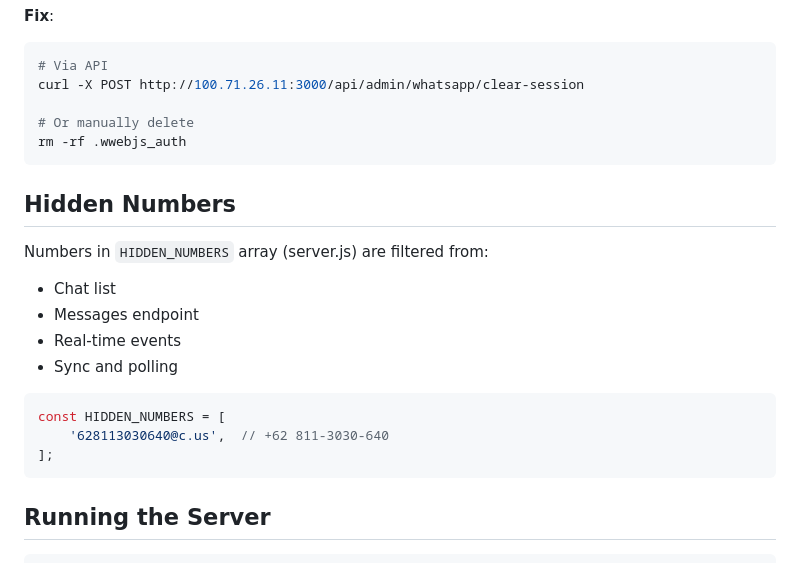
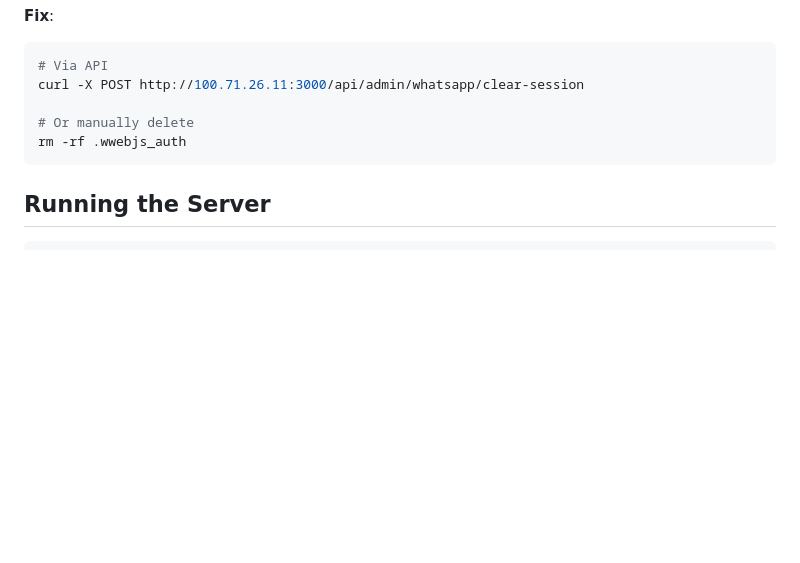
Before and after one commit to MrKarage/wa-evi, a Markdown page: CLAUDE.md, the part around the change. Drawn GitHub-style; blank space fills up the shorter version.

Commit message:
Remove hidden numbers section from CLAUDE.md

````diff
--- a/CLAUDE.md
+++ b/CLAUDE.md
@@ -107,20 +107,6 @@ curl -X POST http://100.71.26.11:3000/api/admin/whatsapp/clear-session
 rm -rf .wwebjs_auth
 ```
 
-## Hidden Numbers
-
-Numbers in `HIDDEN_NUMBERS` array (server.js) are filtered from:
-- Chat list
-- Messages endpoint
-- Real-time events
-- Sync and polling
-
-```javascript
-const HIDDEN_NUMBERS = [
-    '628113030640@c.us',  // +62 811-3030-640
-];
-```
-
 ## Running the Server
 
 ```bash
````
